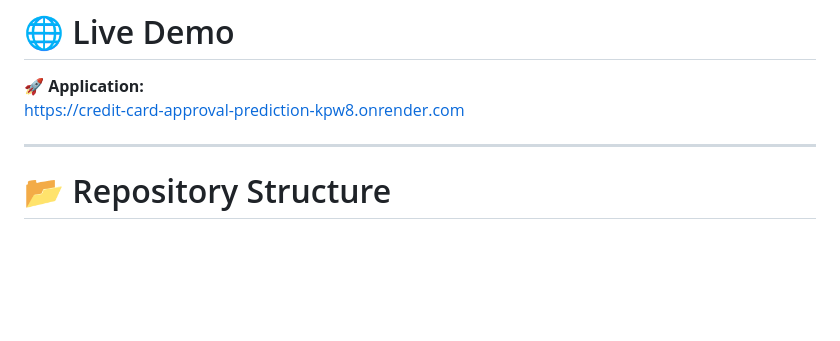
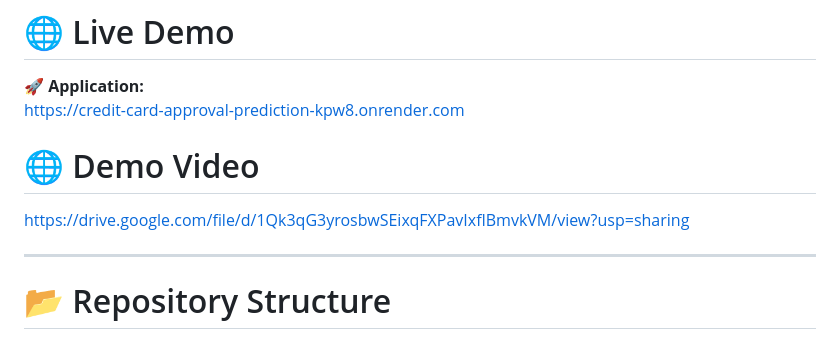
Before and after one commit to MOHANREDDY123456789/Credit-Card-Approval-Prediction, a Markdown page: README.md, the part around the change. GitHub-like rendering; blank space fills up the shorter version.

```diff
--- a/README.md
+++ b/README.md
@@ -10,6 +10,10 @@ The project automates the credit approval process, reduces manual effort, and en
 
 🚀 **Application:**
 https://credit-card-approval-prediction-kpw8.onrender.com
+
+# 🌐 Demo Video
+
+https://drive.google.com/file/d/1Qk3qG3yrosbwSEixqFXPavIxflBmvkVM/view?usp=sharing
 
 ---
 
```
